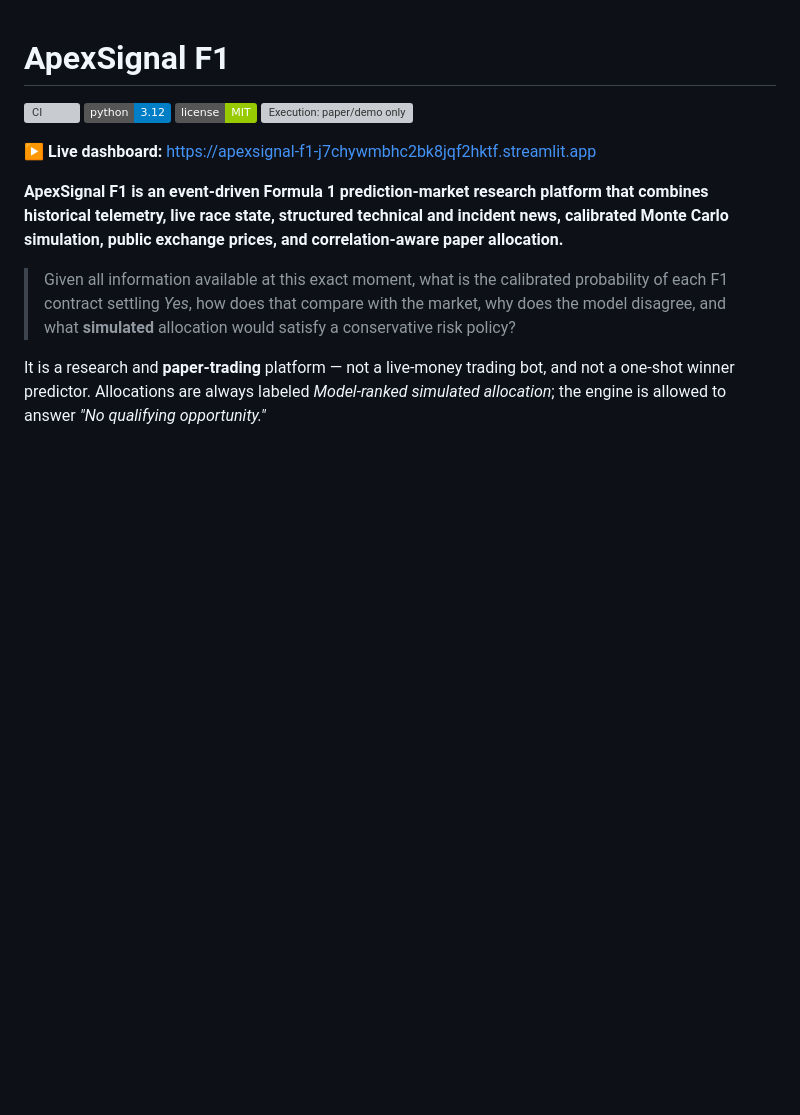
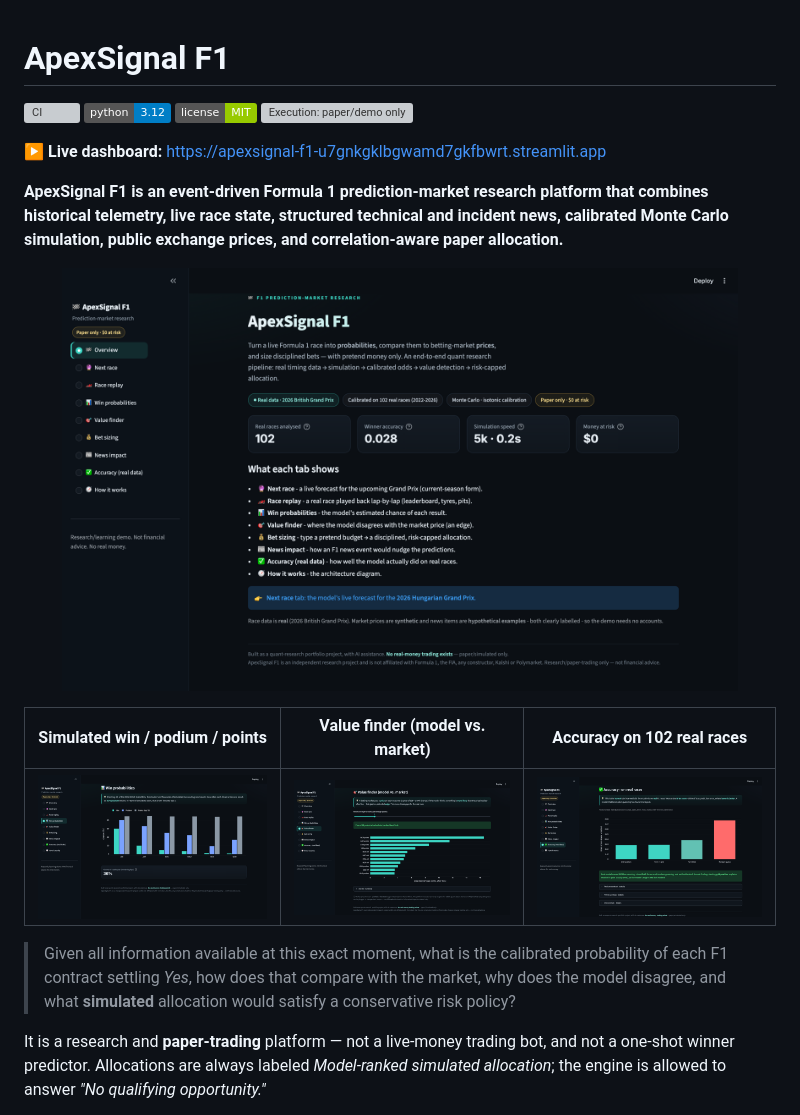
Before and after one commit to aryanhemani1771/apexsignal-f1, a Markdown page: README.md, the part around the change. GitHub-like rendering; pictures changed too: docs/screenshots/apexsignal-accuracy.png (added), docs/screenshots/apexsignal-overview.png (added), docs/screenshots/apexsignal-value-finder.png (added); badges without logos; blank space fills up the shorter version; grey boxes are pictures that could not be loaded.

Commit message:
Add dashboard screenshot gallery to README; standardize live dashboard URL
Co-Authored-By: Claude Opus 4.8 <noreply@anthropic.com>

```diff
--- a/README.md
+++ b/README.md
@@ -5,12 +5,22 @@
 ![License: MIT](https://img.shields.io/badge/license-MIT-green)
 ![Execution: paper/demo only](https://img.shields.io/badge/execution-paper%20%2F%20demo%20only-orange)
 
-**▶️ Live dashboard:** https://apexsignal-f1-j7chywmbhc2bk8jqf2hktf.streamlit.app
+**▶️ Live dashboard:** https://apexsignal-f1-u7gnkgklbgwamd7gkfbwrt.streamlit.app
 
 **ApexSignal F1 is an event-driven Formula 1 prediction-market research platform that
 combines historical telemetry, live race state, structured technical and incident news,
 calibrated Monte Carlo simulation, public exchange prices, and correlation-aware paper
 allocation.**
+
+<p align="center">
+  <a href="https://apexsignal-f1-u7gnkgklbgwamd7gkfbwrt.streamlit.app">
+    <img src="docs/screenshots/apexsignal-overview.png" alt="ApexSignal F1 dashboard overview" width="90%">
+  </a>
+</p>
+
+| Simulated win / podium / points | Value finder (model vs. market) | Accuracy on 102 real races |
+|:---:|:---:|:---:|
+| ![Win probabilities](docs/screenshots/apexsignal-win-probabilities.png) | ![Value finder](docs/screenshots/apexsignal-value-finder.png) | ![Walk-forward accuracy](docs/screenshots/apexsignal-accuracy.png) |
 
 > Given all information available at this exact moment, what is the calibrated
 > probability of each F1 contract settling *Yes*, how does that compare with the market,
```
